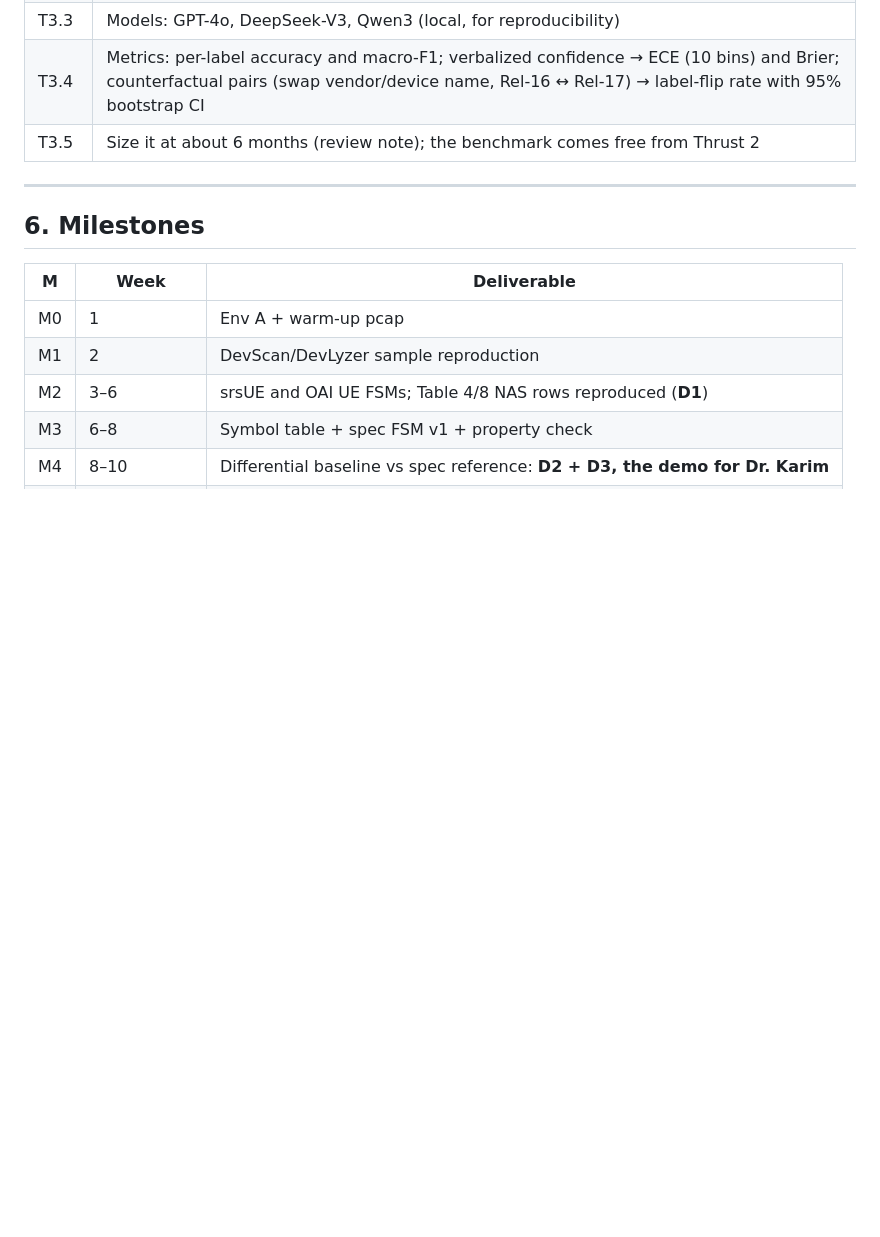
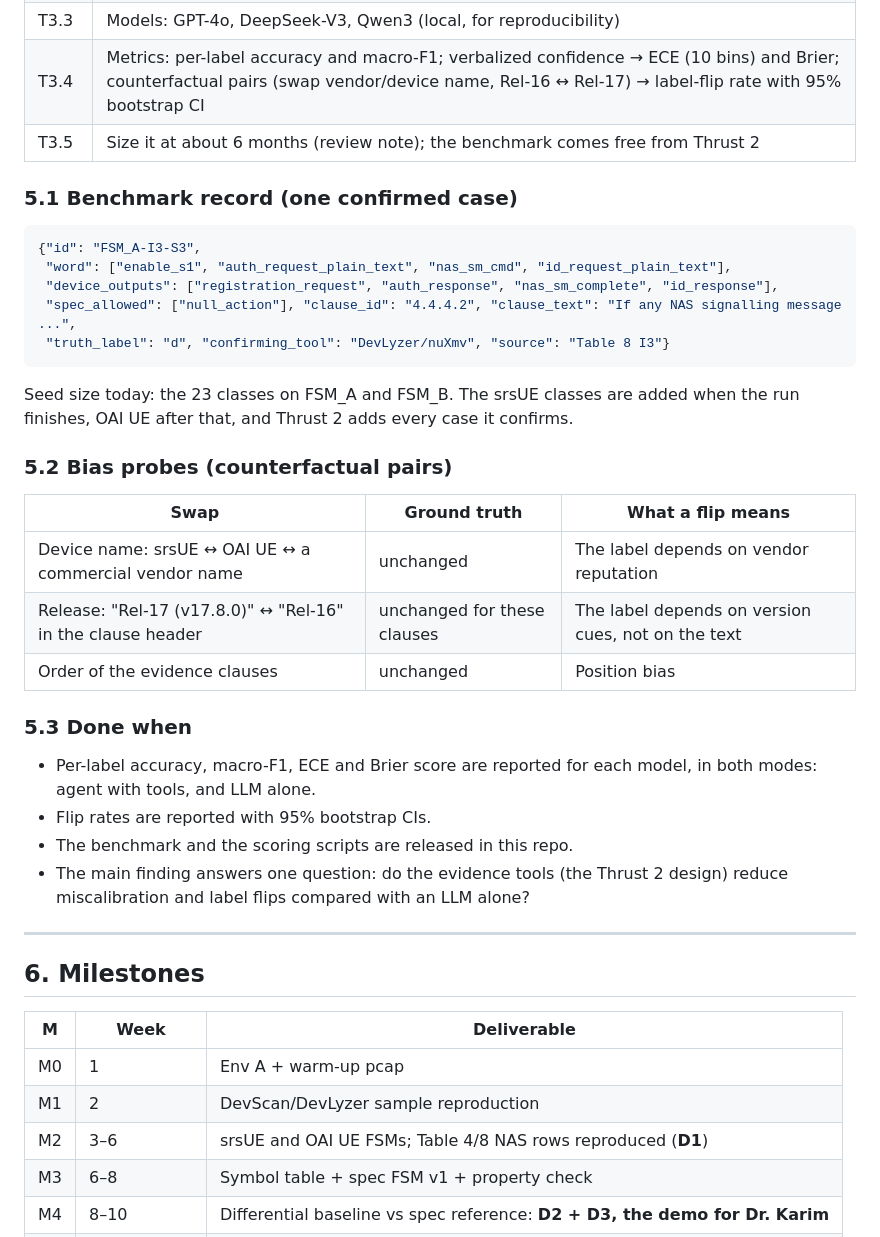
Before and after one commit to ajoydey00001/5g-nas-spec-conformance, a Markdown page: thrust1/PLAN.md, the part around one of its changes. GitHub-like rendering; blank space fills up the shorter version.

````diff
--- a/thrust1/PLAN.md
+++ b/thrust1/PLAN.md
@@ -239,6 +282,35 @@ The code names differ from the paper's Table 9 names; a confirmed mapping is nee
 | T3.3 | Models: GPT-4o, DeepSeek-V3, Qwen3 (local, for reproducibility) |
 | T3.4 | Metrics: per-label accuracy and macro-F1; verbalized confidence → ECE (10 bins) and Brier; counterfactual pairs (swap vendor/device name, Rel-16 ↔ Rel-17) → label-flip rate with 95% bootstrap CI |
 | T3.5 | Size it at about 6 months (review note); the benchmark comes free from Thrust 2 |
+
+### 5.1 Benchmark record (one confirmed case)
+
+```json
+{"id": "FSM_A-I3-S3",
+ "word": ["enable_s1", "auth_request_plain_text", "nas_sm_cmd", "id_request_plain_text"],
+ "device_outputs": ["registration_request", "auth_response", "nas_sm_complete", "id_response"],
+ "spec_allowed": ["null_action"], "clause_id": "4.4.4.2", "clause_text": "If any NAS signalling message ...",
+ "truth_label": "d", "confirming_tool": "DevLyzer/nuXmv", "source": "Table 8 I3"}
+```
+Seed size today: the 23 classes on FSM_A and FSM_B. The srsUE classes are added when the run finishes, OAI UE
+after that, and Thrust 2 adds every case it confirms.
+
+### 5.2 Bias probes (counterfactual pairs)
+
+| Swap | Ground truth | What a flip means |
+|---|---|---|
+| Device name: srsUE ↔ OAI UE ↔ a commercial vendor name | unchanged | The label depends on vendor reputation |
+| Release: "Rel-17 (v17.8.0)" ↔ "Rel-16" in the clause header | unchanged for these clauses | The label depends on version cues, not on the text |
+| Order of the evidence clauses | unchanged | Position bias |
+
+### 5.3 Done when
+
+- Per-label accuracy, macro-F1, ECE and Brier score are reported for each model, in both modes: agent with
+  tools, and LLM alone.
+- Flip rates are reported with 95% bootstrap CIs.
+- The benchmark and the scoring scripts are released in this repo.
+- The main finding answers one question: do the evidence tools (the Thrust 2 design) reduce miscalibration
+  and label flips compared with an LLM alone?
 
 ---
 
````
Also changed, not shown: other parts of thrust1/PLAN.md (+43 -0 lines), README.md (+2 -1 lines).
